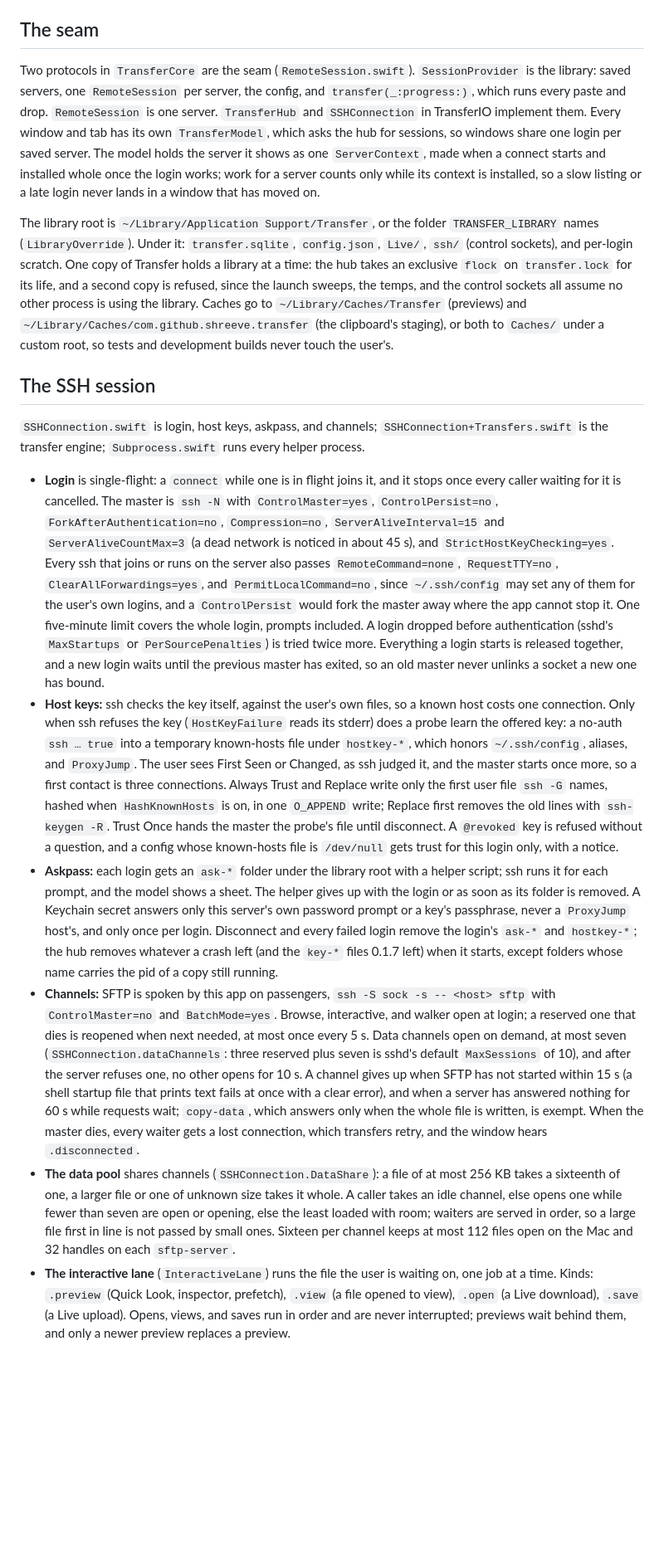
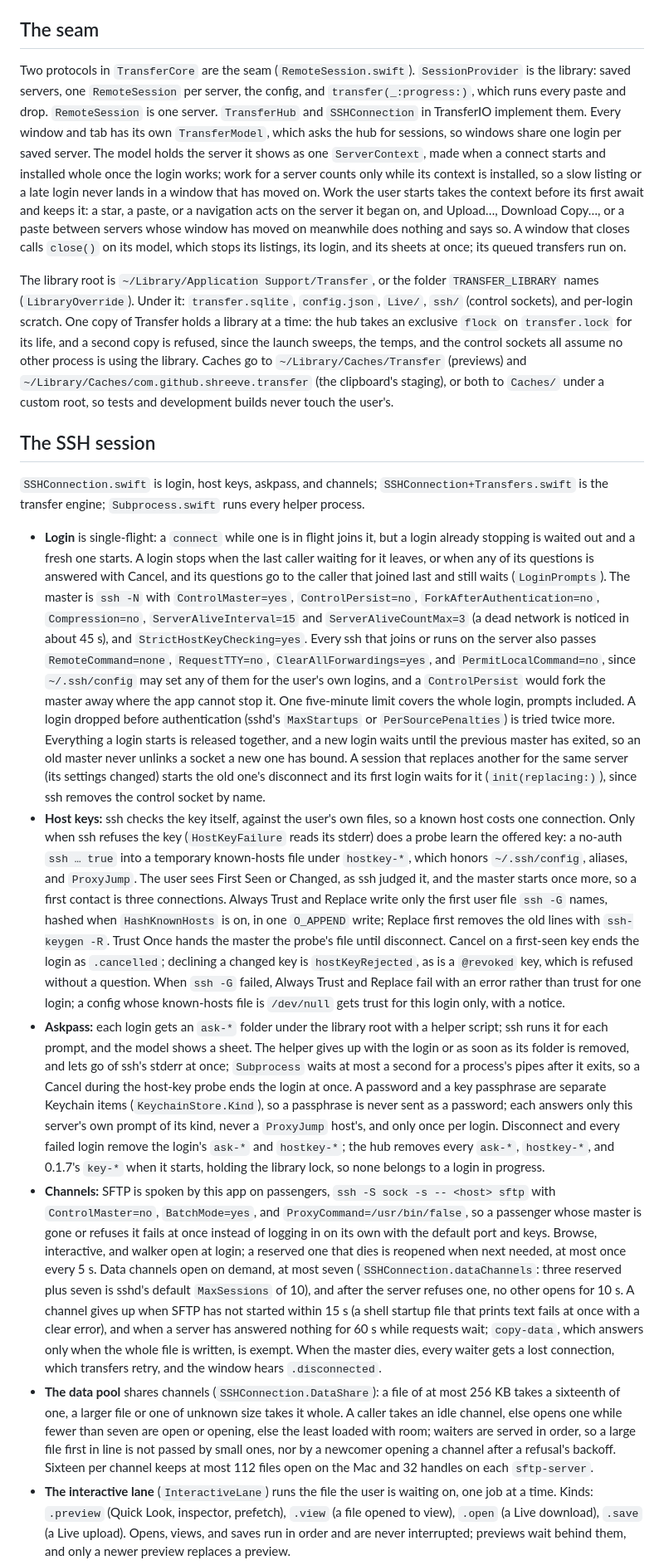
Before and after one commit to shreeve/transfer, a Markdown page: HANDOFF.md, the part around one of its changes. Shown at 83% size. Drawn GitHub-style; blank space fills up the shorter version.

```diff
--- a/HANDOFF.md
+++ b/HANDOFF.md
@@ -4,7 +4,7 @@ How the code works now, why it is built this way, and the traps that already cos
 
 ## The seam
 
-Two protocols in `TransferCore` are the seam (`RemoteSession.swift`). `SessionProvider` is the library: saved servers, one `RemoteSession` per server, the config, and `transfer(_:progress:)`, which runs every paste and drop. `RemoteSession` is one server. `TransferHub` and `SSHConnection` in TransferIO implement them. Every window and tab has its own `TransferModel`, which asks the hub for sessions, so windows share one login per saved server. The model holds the server it shows as one `ServerContext`, made when a connect starts and installed whole once the login works; work for a server counts only while its context is installed, so a slow listing or a late login never lands in a window that has moved on.
+Two protocols in `TransferCore` are the seam (`RemoteSession.swift`). `SessionProvider` is the library: saved servers, one `RemoteSession` per server, the config, and `transfer(_:progress:)`, which runs every paste and drop. `RemoteSession` is one server. `TransferHub` and `SSHConnection` in TransferIO implement them. Every window and tab has its own `TransferModel`, which asks the hub for sessions, so windows share one login per saved server. The model holds the server it shows as one `ServerContext`, made when a connect starts and installed whole once the login works; work for a server counts only while its context is installed, so a slow listing or a late login never lands in a window that has moved on. Work the user starts takes the context before its first await and keeps it: a star, a paste, or a navigation acts on the server it began on, and Upload…, Download Copy…, or a paste between servers whose window has moved on meanwhile does nothing and says so. A window that closes calls `close()` on its model, which stops its listings, its login, and its sheets at once; its queued transfers run on.
 
 The library root is `~/Library/Application Support/Transfer`, or the folder `TRANSFER_LIBRARY` names (`LibraryOverride`). Under it: `transfer.sqlite`, `config.json`, `Live/`, `ssh/` (control sockets), and per-login scratch. One copy of Transfer holds a library at a time: the hub takes an exclusive `flock` on `transfer.lock` for its life, and a second copy is refused, since the launch sweeps, the temps, and the control sockets all assume no other process is using the library. Caches go to `~/Library/Caches/Transfer` (previews) and `~/Library/Caches/com.github.shreeve.transfer` (the clipboard's staging), or both to `Caches/` under a custom root, so tests and development builds never touch the user's.
 
@@ -12,10 +12,10 @@ The library root is `~/Library/Application Support/Transfer`, or the folder `TRA
 
 `SSHConnection.swift` is login, host keys, askpass, and channels; `SSHConnection+Transfers.swift` is the transfer engine; `Subprocess.swift` runs every helper process.
 
-- **Login** is single-flight: a `connect` while one is in flight joins it, and it stops once every caller waiting for it is cancelled. The master is `ssh -N` with `ControlMaster=yes`, `ControlPersist=no`, `ForkAfterAuthentication=no`, `Compression=no`, `ServerAliveInterval=15` and `ServerAliveCountMax=3` (a dead network is noticed in about 45 s), and `StrictHostKeyChecking=yes`. Every ssh that joins or runs on the server also passes `RemoteCommand=none`, `RequestTTY=no`, `ClearAllForwardings=yes`, and `PermitLocalCommand=no`, since `~/.ssh/config` may set any of them for the user's own logins, and a `ControlPersist` would fork the master away where the app cannot stop it. One five-minute limit covers the whole login, prompts included. A login dropped before authentication (sshd's `MaxStartups` or `PerSourcePenalties`) is tried twice more. Everything a login starts is released together, and a new login waits until the previous master has exited, so an old master never unlinks a socket a new one has bound.
-- **Host keys:** ssh checks the key itself, against the user's own files, so a known host costs one connection. Only when ssh refuses the key (`HostKeyFailure` reads its stderr) does a probe learn the offered key: a no-auth `ssh … true` into a temporary known-hosts file under `hostkey-*`, which honors `~/.ssh/config`, aliases, and `ProxyJump`. The user sees First Seen or Changed, as ssh judged it, and the master starts once more, so a first contact is three connections. Always Trust and Replace write only the first user file `ssh -G` names, hashed when `HashKnownHosts` is on, in one `O_APPEND` write; Replace first removes the old lines with `ssh-keygen -R`. Trust Once hands the master the probe's file until disconnect. A `@revoked` key is refused without a question, and a config whose known-hosts file is `/dev/null` gets trust for this login only, with a notice.
-- **Askpass:** each login gets an `ask-*` folder under the library root with a helper script; ssh runs it for each prompt, and the model shows a sheet. The helper gives up with the login or as soon as its folder is removed. A Keychain secret answers only this server's own password prompt or a key's passphrase, never a `ProxyJump` host's, and only once per login. Disconnect and every failed login remove the login's `ask-*` and `hostkey-*`; the hub removes whatever a crash left (and the `key-*` files 0.1.7 left) when it starts, except folders whose name carries the pid of a copy still running.
-- **Channels:** SFTP is spoken by this app on passengers, `ssh -S sock -s -- <host> sftp` with `ControlMaster=no` and `BatchMode=yes`. Browse, interactive, and walker open at login; a reserved one that dies is reopened when next needed, at most once every 5 s. Data channels open on demand, at most seven (`SSHConnection.dataChannels`: three reserved plus seven is sshd's default `MaxSessions` of 10), and after the server refuses one, no other opens for 10 s. A channel gives up when SFTP has not started within 15 s (a shell startup file that prints text fails at once with a clear error), and when a server has answered nothing for 60 s while requests wait; `copy-data`, which answers only when the whole file is written, is exempt. When the master dies, every waiter gets a lost connection, which transfers retry, and the window hears `.disconnected`.
-- **The data pool** shares channels (`SSHConnection.DataShare`): a file of at most 256 KB takes a sixteenth of one, a larger file or one of unknown size takes it whole. A caller takes an idle channel, else opens one while fewer than seven are open or opening, else the least loaded with room; waiters are served in order, so a large file first in line is not passed by small ones. Sixteen per channel keeps at most 112 files open on the Mac and 32 handles on each `sftp-server`.
+- **Login** is single-flight: a `connect` while one is in flight joins it, but a login already stopping is waited out and a fresh one starts. A login stops when the last caller waiting for it leaves, or when any of its questions is answered with Cancel, and its questions go to the caller that joined last and still waits (`LoginPrompts`). The master is `ssh -N` with `ControlMaster=yes`, `ControlPersist=no`, `ForkAfterAuthentication=no`, `Compression=no`, `ServerAliveInterval=15` and `ServerAliveCountMax=3` (a dead network is noticed in about 45 s), and `StrictHostKeyChecking=yes`. Every ssh that joins or runs on the server also passes `RemoteCommand=none`, `RequestTTY=no`, `ClearAllForwardings=yes`, and `PermitLocalCommand=no`, since `~/.ssh/config` may set any of them for the user's own logins, and a `ControlPersist` would fork the master away where the app cannot stop it. One five-minute limit covers the whole login, prompts included. A login dropped before authentication (sshd's `MaxStartups` or `PerSourcePenalties`) is tried twice more. Everything a login starts is released together, and a new login waits until the previous master has exited, so an old master never unlinks a socket a new one has bound. A session that replaces another for the same server (its settings changed) starts the old one's disconnect and its first login waits for it (`init(replacing:)`), since ssh removes the control socket by name.
+- **Host keys:** ssh checks the key itself, against the user's own files, so a known host costs one connection. Only when ssh refuses the key (`HostKeyFailure` reads its stderr) does a probe learn the offered key: a no-auth `ssh … true` into a temporary known-hosts file under `hostkey-*`, which honors `~/.ssh/config`, aliases, and `ProxyJump`. The user sees First Seen or Changed, as ssh judged it, and the master starts once more, so a first contact is three connections. Always Trust and Replace write only the first user file `ssh -G` names, hashed when `HashKnownHosts` is on, in one `O_APPEND` write; Replace first removes the old lines with `ssh-keygen -R`. Trust Once hands the master the probe's file until disconnect. Cancel on a first-seen key ends the login as `.cancelled`; declining a changed key is `hostKeyRejected`, as is a `@revoked` key, which is refused without a question. When `ssh -G` failed, Always Trust and Replace fail with an error rather than trust for one login; a config whose known-hosts file is `/dev/null` gets trust for this login only, with a notice.
+- **Askpass:** each login gets an `ask-*` folder under the library root with a helper script; ssh runs it for each prompt, and the model shows a sheet. The helper gives up with the login or as soon as its folder is removed, and lets go of ssh's stderr at once; `Subprocess` waits at most a second for a process's pipes after it exits, so a Cancel during the host-key probe ends the login at once. A password and a key passphrase are separate Keychain items (`KeychainStore.Kind`), so a passphrase is never sent as a password; each answers only this server's own prompt of its kind, never a `ProxyJump` host's, and only once per login. Disconnect and every failed login remove the login's `ask-*` and `hostkey-*`; the hub removes every `ask-*`, `hostkey-*`, and 0.1.7's `key-*` when it starts, holding the library lock, so none belongs to a login in progress.
+- **Channels:** SFTP is spoken by this app on passengers, `ssh -S sock -s -- <host> sftp` with `ControlMaster=no`, `BatchMode=yes`, and `ProxyCommand=/usr/bin/false`, so a passenger whose master is gone or refuses it fails at once instead of logging in on its own with the default port and keys. Browse, interactive, and walker open at login; a reserved one that dies is reopened when next needed, at most once every 5 s. Data channels open on demand, at most seven (`SSHConnection.dataChannels`: three reserved plus seven is sshd's default `MaxSessions` of 10), and after the server refuses one, no other opens for 10 s. A channel gives up when SFTP has not started within 15 s (a shell startup file that prints text fails at once with a clear error), and when a server has answered nothing for 60 s while requests wait; `copy-data`, which answers only when the whole file is written, is exempt. When the master dies, every waiter gets a lost connection, which transfers retry, and the window hears `.disconnected`.
+- **The data pool** shares channels (`SSHConnection.DataShare`): a file of at most 256 KB takes a sixteenth of one, a larger file or one of unknown size takes it whole. A caller takes an idle channel, else opens one while fewer than seven are open or opening, else the least loaded with room; waiters are served in order, so a large file first in line is not passed by small ones, nor by a newcomer opening a channel after a refusal's backoff. Sixteen per channel keeps at most 112 files open on the Mac and 32 handles on each `sftp-server`.
 - **The interactive lane** (`InteractiveLane`) runs the file the user is waiting on, one job at a time. Kinds: `.preview` (Quick Look, inspector, prefetch), `.view` (a file opened to view), `.open` (a Live download), `.save` (a Live upload). Opens, views, and saves run in order and are never interrupted; previews wait behind them, and only a newer preview replaces a preview.
 - **Listing** keeps four `READDIR` requests in flight, sixteen once a folder has filled four pages, and streams pages. `SFTPChannel.readDirectory` drops every name that is not exactly one path component, and `SFTPWire` refuses a frame of length zero or over OpenSSH's own limit, and checks every field's length against its packet.
```
Also changed, not shown: other parts of HANDOFF.md (+12 -12 lines).
